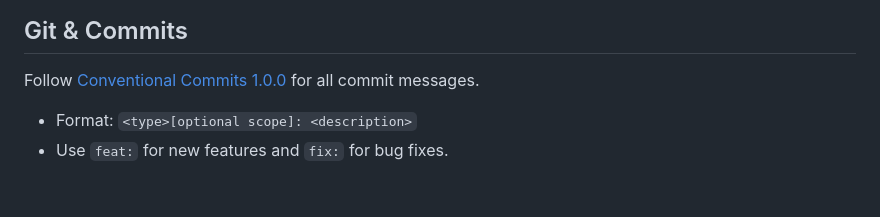
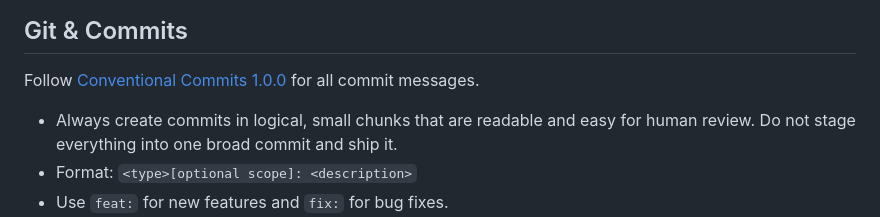
Before and after one commit to samuelreichert/samuelreichert.com, a Markdown page: AGENTS.md, the part around the change. Rendered like a GitHub page; blank space fills up the shorter version.

Commit message:
docs: require logical commit chunks

```diff
--- a/AGENTS.md
+++ b/AGENTS.md
@@ -79,6 +79,7 @@ Schema defined in `src/content.config.ts`.
 
 Follow [Conventional Commits 1.0.0](https://www.conventionalcommits.org/en/v1.0.0/) for all commit messages.
 
+- Always create commits in logical, small chunks that are readable and easy for human review. Do not stage everything into one broad commit and ship it.
 - Format: `<type>[optional scope]: <description>`
 - Use `feat:` for new features and `fix:` for bug fixes.
 - Use other clear types when appropriate, such as `docs:`, `style:`, `refactor:`, `perf:`, `test:`, `build:`, `ci:`, or `chore:`.
```
